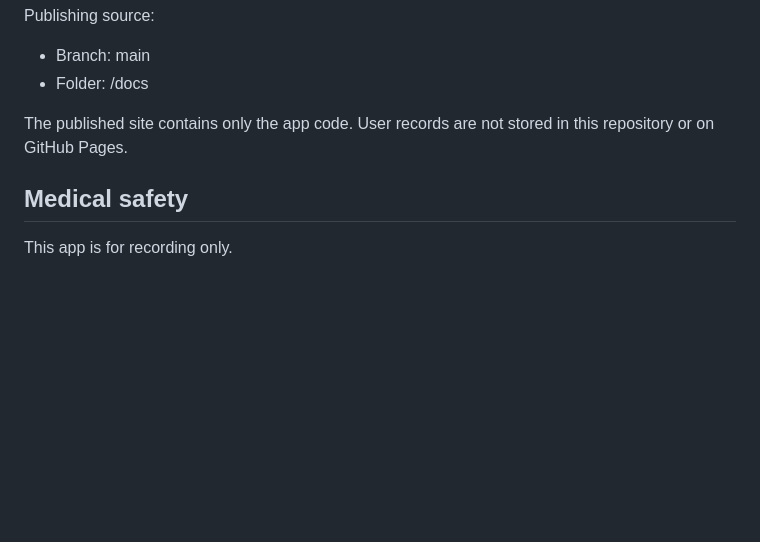
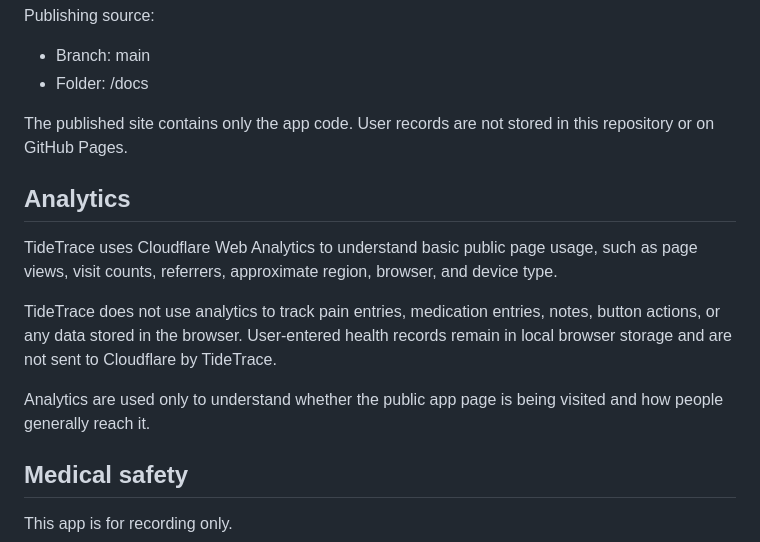
Before and after one commit to michy-coder/tidetrace, a Markdown page: README.md, the part around the change. GitHub-like rendering; blank space fills up the shorter version.

Commit message:
README.md を更新
Add analytics

```diff
--- a/README.md
+++ b/README.md
@@ -91,6 +91,14 @@ Publishing source:
 The published site contains only the app code.
 User records are not stored in this repository or on GitHub Pages.
 
+## Analytics
+
+TideTrace uses Cloudflare Web Analytics to understand basic public page usage, such as page views, visit counts, referrers, approximate region, browser, and device type.
+
+TideTrace does not use analytics to track pain entries, medication entries, notes, button actions, or any data stored in the browser. User-entered health records remain in local browser storage and are not sent to Cloudflare by TideTrace.
+
+Analytics are used only to understand whether the public app page is being visited and how people generally reach it.
+
 ## Medical safety
 
 This app is for recording only.
```
